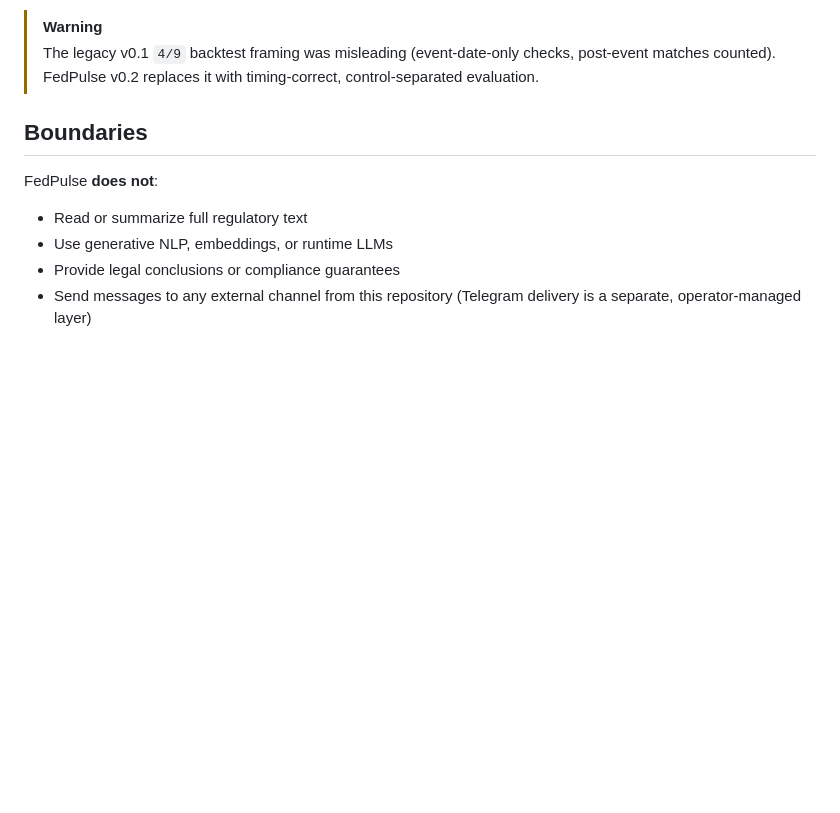
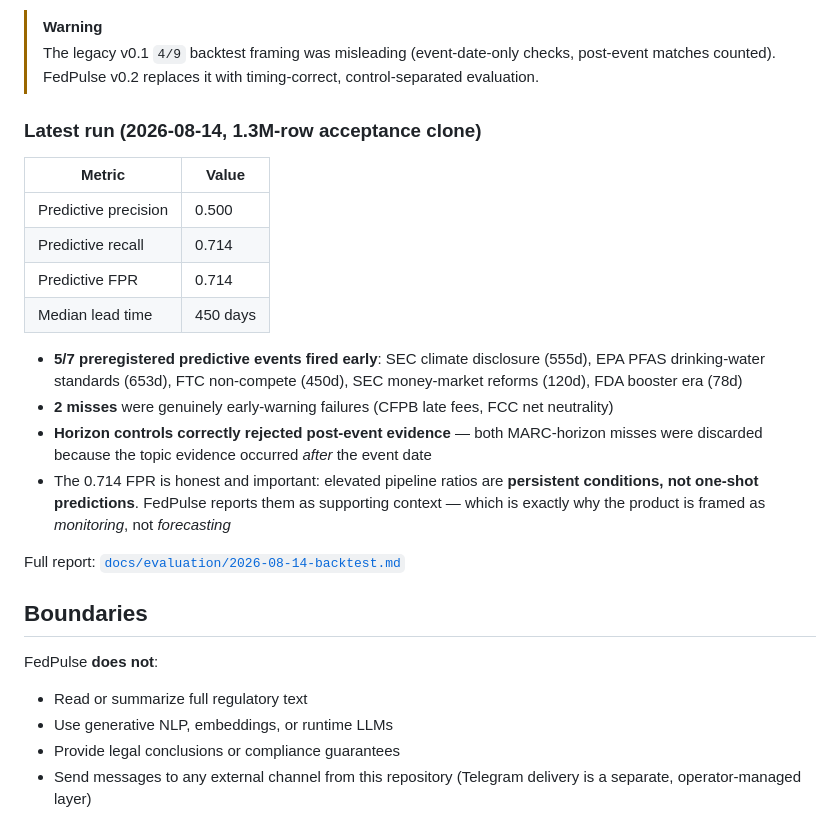
Before and after one commit to michaelcolenso/fedpulse, a Markdown page: README.md, the part around the change. GitHub-like rendering; blank space fills up the shorter version.

Commit message:
docs: add honest preregistered backtest results

```diff
--- a/README.md
+++ b/README.md
@@ -255,6 +255,22 @@ uv run python -m compileall -q src tests                          # compile chec
 > [!WARNING]
 > The legacy v0.1 `4/9` backtest framing was misleading (event-date-only checks, post-event matches counted). FedPulse v0.2 replaces it with timing-correct, control-separated evaluation.
 
+### Latest run (2026-08-14, 1.3M-row acceptance clone)
+
+| Metric | Value |
+|---|---|
+| Predictive precision | 0.500 |
+| Predictive recall | 0.714 |
+| Predictive FPR | 0.714 |
+| Median lead time | 450 days |
+
+- **5/7 preregistered predictive events fired early**: SEC climate disclosure (555d), EPA PFAS drinking-water standards (653d), FTC non-compete (450d), SEC money-market reforms (120d), FDA booster era (78d)
+- **2 misses** were genuinely early-warning failures (CFPB late fees, FCC net neutrality)
+- **Horizon controls correctly rejected post-event evidence** — both MARC-horizon misses were discarded because the topic evidence occurred *after* the event date
+- The 0.714 FPR is honest and important: elevated pipeline ratios are **persistent conditions, not one-shot predictions**. FedPulse reports them as supporting context — which is exactly why the product is framed as *monitoring*, not *forecasting*
+
+Full report: [`docs/evaluation/2026-08-14-backtest.md`](docs/evaluation/2026-08-14-backtest.md)
+
 ## Boundaries
 
 FedPulse **does not**:
```
Also changed, not shown: docs/evaluation/2026-08-14-backtest.md (added, +27 -0 lines).
